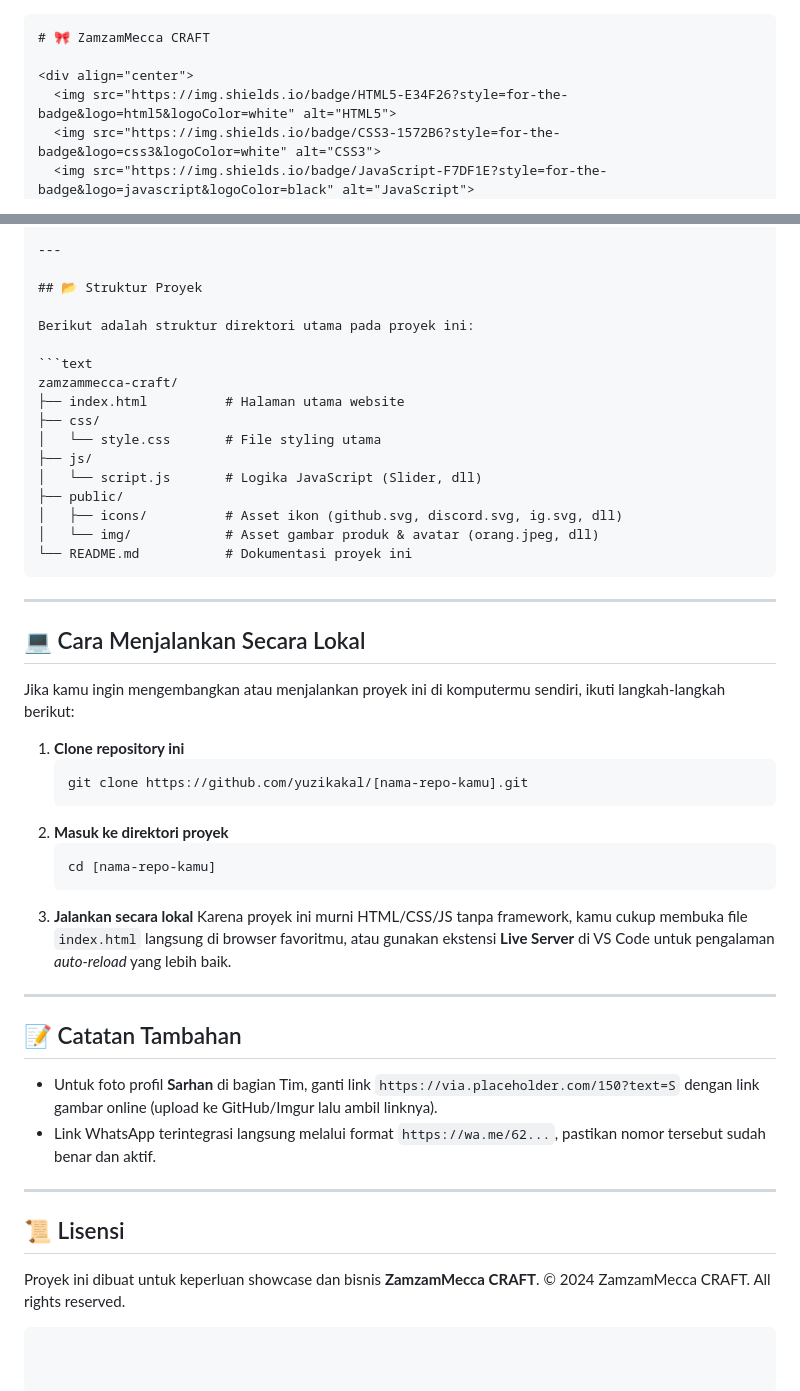
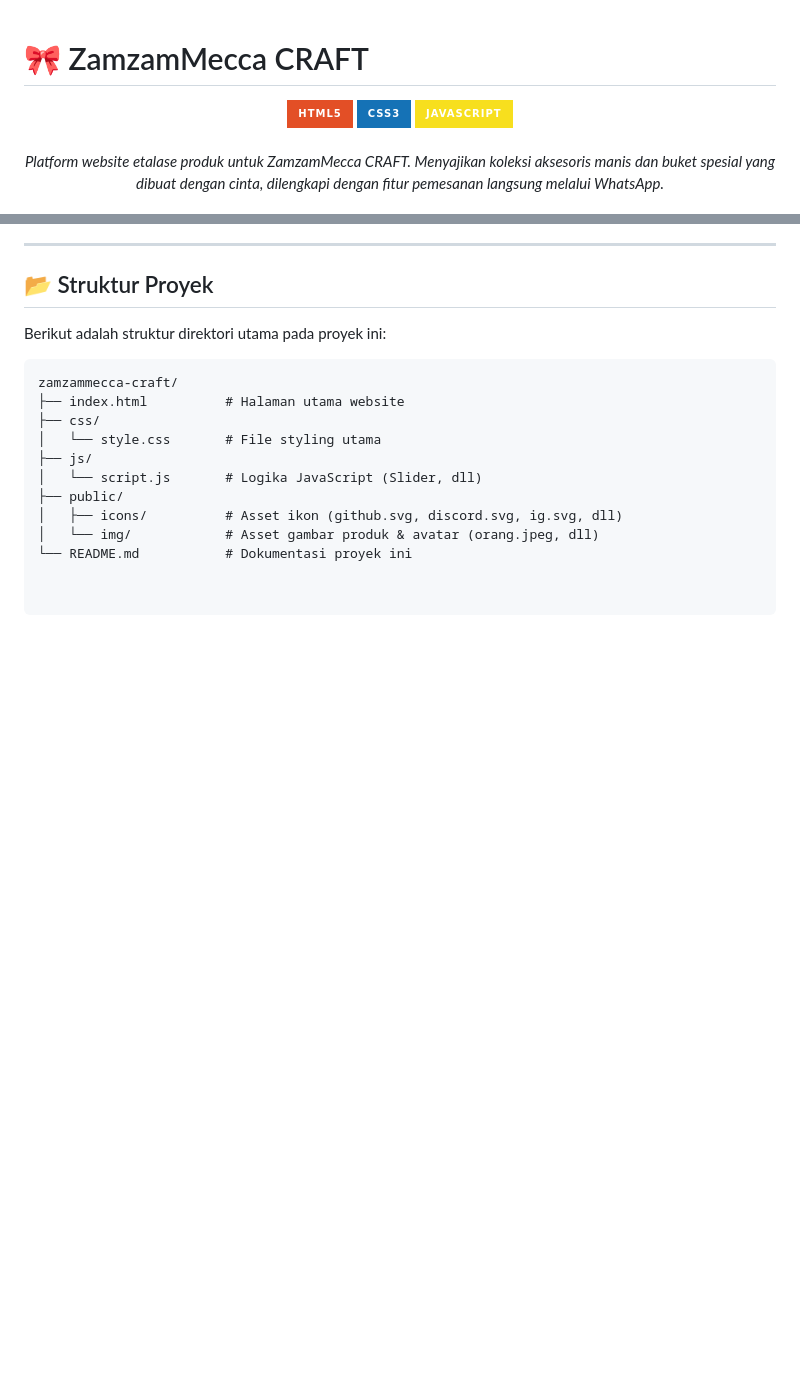
Before and after one commit to yuzikakal/DesignWeb, a Markdown page: README.md, 2 parts joined by grey strips. Drawn GitHub-style; badges without logos; blank space fills up the shorter version.

````diff
--- a/README.md
+++ b/README.md
@@ -1,4 +1,3 @@
-```markdown
 # 🎀 ZamzamMecca CRAFT
 
 <div align="center">
@@ -93,36 +92,3 @@ zamzammecca-craft/
 │   ├── icons/          # Asset ikon (github.svg, discord.svg, ig.svg, dll)
 │   └── img/            # Asset gambar produk & avatar (orang.jpeg, dll)
 └── README.md           # Dokumentasi proyek ini
-```
-
----
-
-## 💻 Cara Menjalankan Secara Lokal
-
-Jika kamu ingin mengembangkan atau menjalankan proyek ini di komputermu sendiri, ikuti langkah-langkah berikut:
-
-1. **Clone repository ini**
-   ```bash
-   git clone https://github.com/yuzikakal/[nama-repo-kamu].git
-   ```
-2. **Masuk ke direktori proyek**
-   ```bash
-   cd [nama-repo-kamu]
-   ```
-3. **Jalankan secara lokal**
-   Karena proyek ini murni HTML/CSS/JS tanpa framework, kamu cukup membuka file `index.html` langsung di browser favoritmu, atau gunakan ekstensi **Live Server** di VS Code untuk pengalaman *auto-reload* yang lebih baik.
-
----
-
-## 📝 Catatan Tambahan
-
-* Untuk foto profil **Sarhan** di bagian Tim, ganti link `https://via.placeholder.com/150?text=S` dengan link gambar online (upload ke GitHub/Imgur lalu ambil linknya).
-* Link WhatsApp terintegrasi langsung melalui format `https://wa.me/62...`, pastikan nomor tersebut sudah benar dan aktif.
-
----
-
-## 📜 Lisensi
-
-Proyek ini dibuat untuk keperluan showcase dan bisnis **ZamzamMecca CRAFT**.
-© 2024 ZamzamMecca CRAFT. All rights reserved.
-```
````
